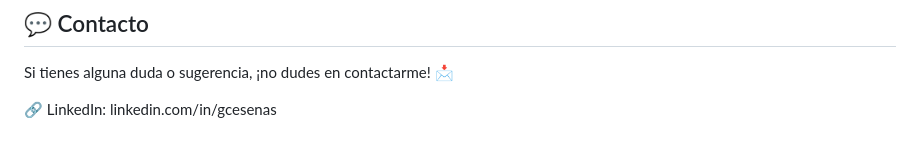
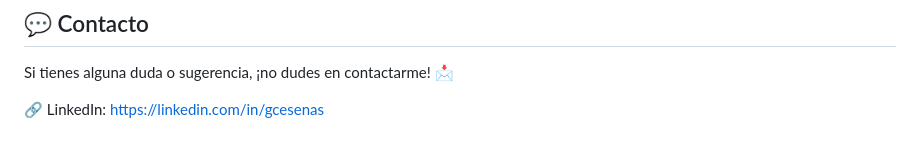
Before and after one commit to GCesenas/invoiceManager, a Markdown page: README.md, the part around the change. GitHub-like rendering.

```diff
--- a/README.md
+++ b/README.md
@@ -94,4 +94,4 @@ Este proyecto está bajo la licencia MIT. Consulta el archivo LICENSE para más
 ## 💬 Contacto
 Si tienes alguna duda o sugerencia, ¡no dudes en contactarme! 📩
 
-🔗 LinkedIn: linkedin.com/in/gcesenas
+🔗 LinkedIn: https://linkedin.com/in/gcesenas
```
